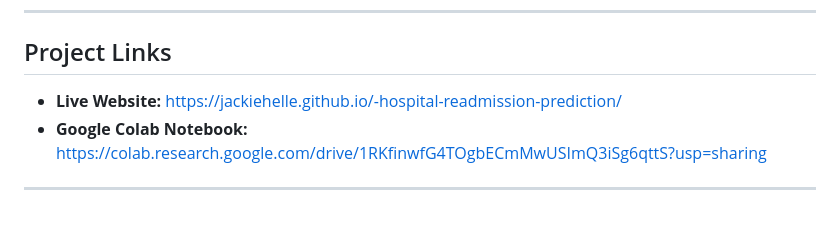
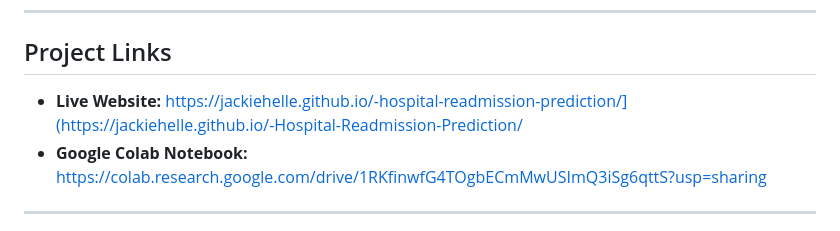
Before and after one commit to jackiehelle/-Hospital-Readmission-Prediction, a Markdown page: README.md, the part around the change. Rendered like a GitHub page.

```diff
--- a/README.md
+++ b/README.md
@@ -73,7 +73,7 @@ This project demonstrates how predictive analytics can be used to identify patie
 
 ## Project Links
 
-- **Live Website:** https://jackiehelle.github.io/-hospital-readmission-prediction/
+- **Live Website:** https://jackiehelle.github.io/-hospital-readmission-prediction/](https://jackiehelle.github.io/-Hospital-Readmission-Prediction/
 - **Google Colab Notebook:** https://colab.research.google.com/drive/1RKfinwfG4TOgbECmMwUSImQ3iSg6qttS?usp=sharing
 
 ---
```
